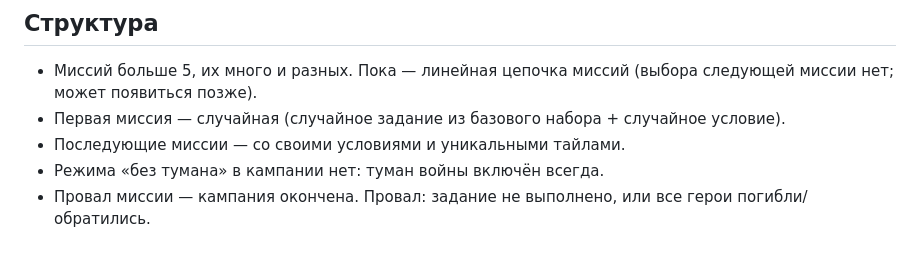
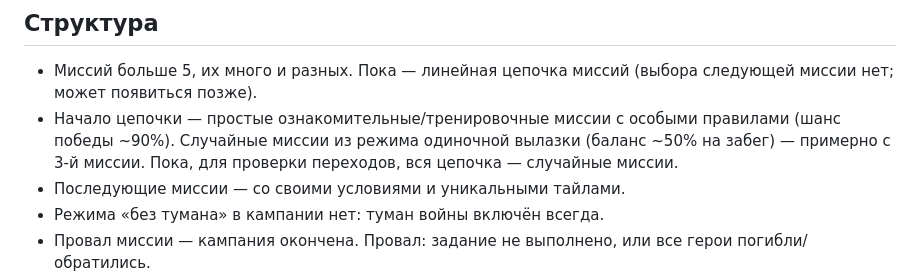
Before and after one commit to katiol123/newgamezombies, a Markdown page: docs/CAMPAIGN.md, the part around the change. Drawn GitHub-style; blank space fills up the shorter version.

Commit message:
Campaign notes: tutorial missions first, random runs from ~3rd mission
Co-Authored-By: Claude Opus 5.5 <noreply@anthropic.com>
Claude-Session: https://claude.ai/code/session_0169Ky8B4yNPH7T1BB8n222a

```diff
--- a/docs/CAMPAIGN.md
+++ b/docs/CAMPAIGN.md
@@ -5,7 +5,7 @@
 ## Структура
 
 - Миссий больше 5, их много и разных. Пока — линейная цепочка миссий (выбора следующей миссии нет; может появиться позже).
-- Первая миссия — случайная (случайное задание из базового набора + случайное условие).
+- Начало цепочки — простые ознакомительные/тренировочные миссии с особыми правилами (шанс победы ~90%). Случайные миссии из режима одиночной вылазки (баланс ~50% на забег) — примерно с 3-й миссии. Пока, для проверки переходов, вся цепочка — случайные миссии.
 - Последующие миссии — со своими условиями и уникальными тайлами.
 - Режима «без тумана» в кампании нет: туман войны включён всегда.
 - Провал миссии — кампания окончена. Провал: задание не выполнено, или все герои погибли/обратились.
```
